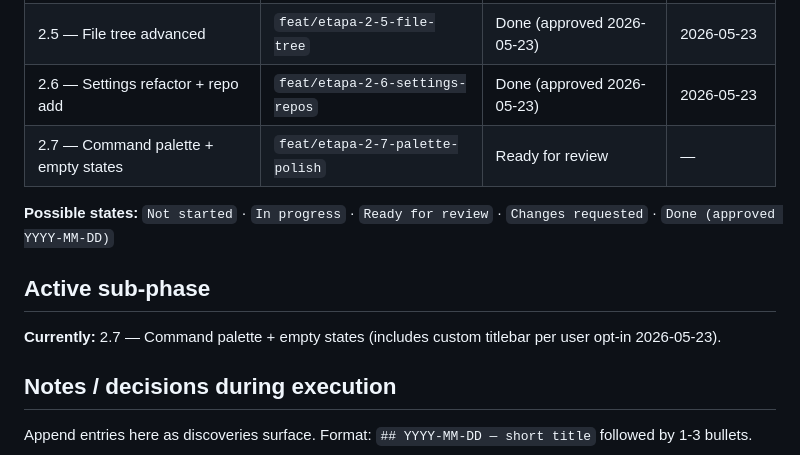
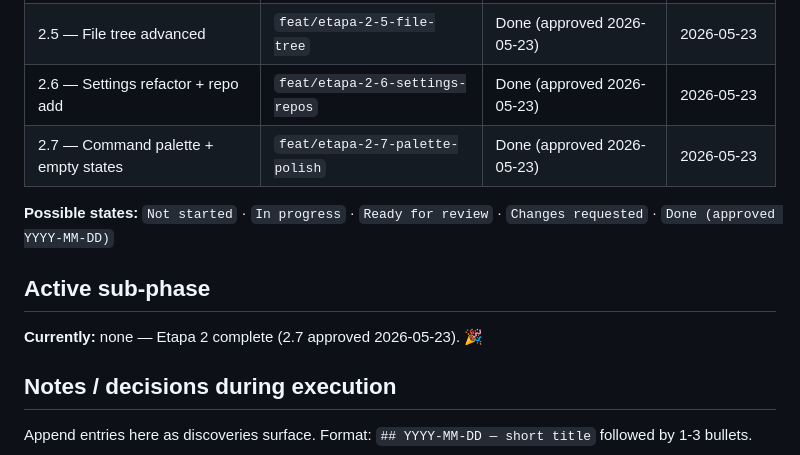
Before and after one commit to christiansmmc/galley, a Markdown page: docs/superpowers/etapa-2-progress.md, the part around one of its changes. GitHub-like rendering.

```diff
--- a/docs/superpowers/etapa-2-progress.md
+++ b/docs/superpowers/etapa-2-progress.md
@@ -16,13 +16,13 @@
 | 2.4 — Diff & comments redesign | `feat/etapa-2-4-diff-comments` | Done (approved 2026-05-23) | 2026-05-23 |
 | 2.5 — File tree advanced | `feat/etapa-2-5-file-tree` | Done (approved 2026-05-23) | 2026-05-23 |
 | 2.6 — Settings refactor + repo add | `feat/etapa-2-6-settings-repos` | Done (approved 2026-05-23) | 2026-05-23 |
-| 2.7 — Command palette + empty states | `feat/etapa-2-7-palette-polish` | Ready for review | — |
+| 2.7 — Command palette + empty states | `feat/etapa-2-7-palette-polish` | Done (approved 2026-05-23) | 2026-05-23 |
 
 **Possible states:** `Not started` · `In progress` · `Ready for review` · `Changes requested` · `Done (approved YYYY-MM-DD)`
 
 ## Active sub-phase
 
-**Currently:** 2.7 — Command palette + empty states (includes custom titlebar per user opt-in 2026-05-23).
+**Currently:** none — Etapa 2 complete (2.7 approved 2026-05-23). 🎉
 
 ## Notes / decisions during execution
 
```
Also changed, not shown: other parts of docs/superpowers/etapa-2-progress.md (+17 -0 lines).
